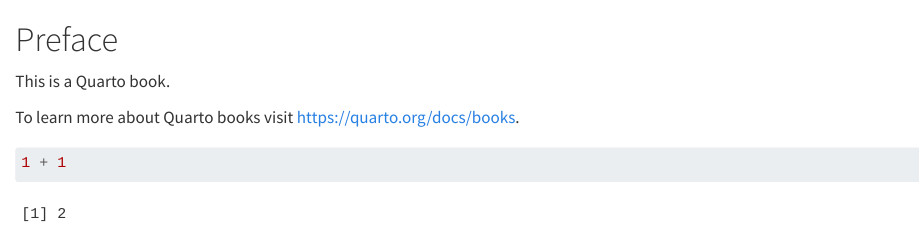
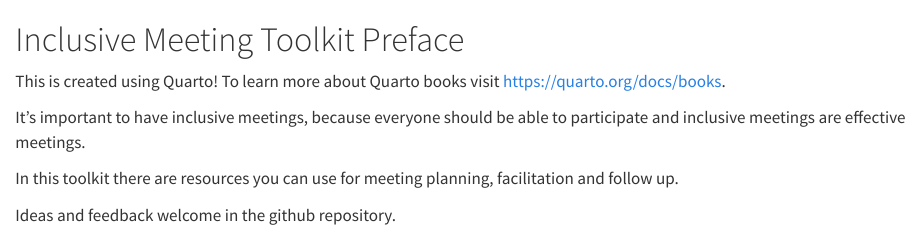
Before and after one commit to tracykteal/inclusive-meetings, a Quarto document (index.qmd): the page in a window 1100 px wide, from its top. Rendered offline with R 4.5, knitr and Pandoc in place of Quarto, with nearby package versions.

Commit message:
adding pages

````diff
--- a/index.qmd
+++ b/index.qmd
@@ -1,9 +1,9 @@
-# Preface {.unnumbered}
+# Inclusive Meeting Toolkit Preface {.unnumbered}
 
-This is a Quarto book.
+This is created using Quarto! To learn more about Quarto books visit <https://quarto.org/docs/books>.
 
-To learn more about Quarto books visit <https://quarto.org/docs/books>.
+It's important to have inclusive meetings, because everyone should be able to participate and inclusive meetings are effective meetings.
 
-```{r}
-1 + 1
-```
+In this toolkit there are resources you can use for meeting planning, facilitation and follow up.
+
+Ideas and feedback welcome in the github repository.
````
Also changed, not shown: checklist.qmd (added, +13 -0 lines).
